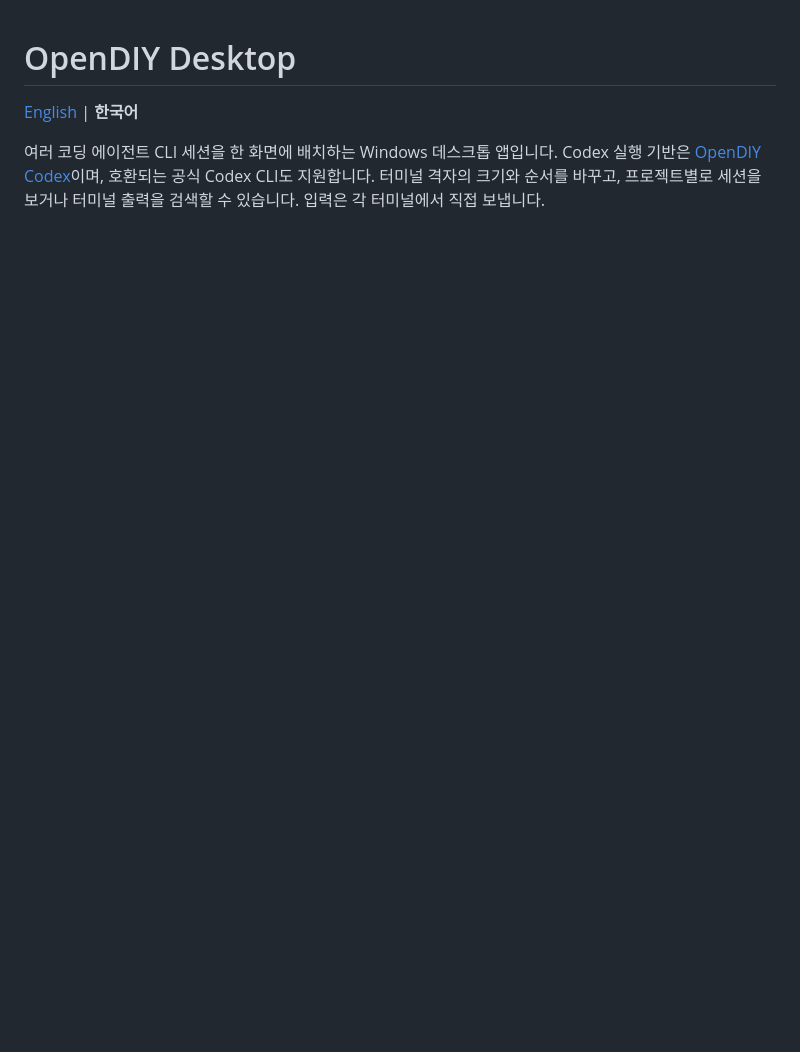
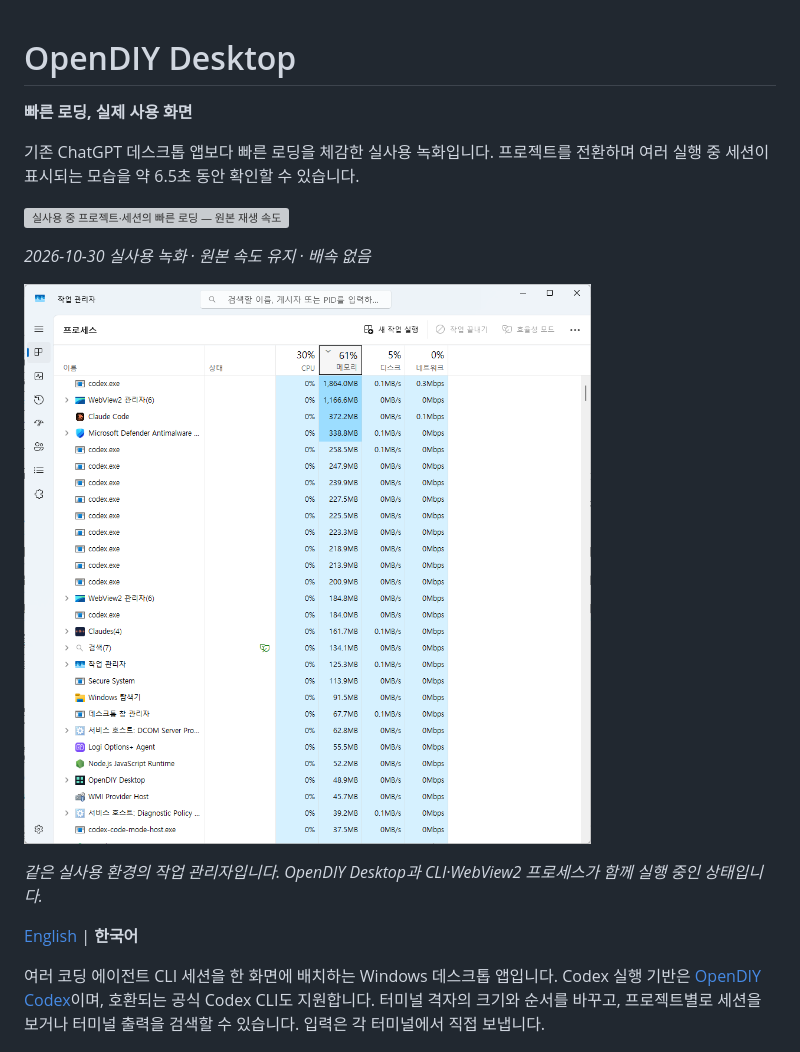
Before and after one commit to jaeseongs95/agent-grid, a Markdown page: README.ko.md, the part around the change. Rendered like a GitHub page; pictures changed too: docs/real-world-task-manager.png (added); blank space fills up the shorter version; grey boxes are pictures that could not be loaded.

Commit message:
docs: showcase real-world loading with original-speed GIF and task manager

```diff
--- a/README.ko.md
+++ b/README.ko.md
@@ -1,4 +1,17 @@
 # OpenDIY Desktop
+
+**빠른 로딩, 실제 사용 화면**
+
+기존 ChatGPT 데스크톱 앱보다 빠른 로딩을 체감한 실사용 녹화입니다.
+프로젝트를 전환하며 여러 실행 중 세션이 표시되는 모습을 약 6.5초 동안 확인할 수 있습니다.
+
+![실사용 중 프로젝트·세션의 빠른 로딩 — 원본 재생 속도](docs/loading-demo.gif)
+
+*2026-10-30 실사용 녹화 · 원본 속도 유지 · 배속 없음*
+
+![실사용 환경의 Windows 작업 관리자](docs/real-world-task-manager.png)
+
+*같은 실사용 환경의 작업 관리자입니다. OpenDIY Desktop과 CLI·WebView2 프로세스가 함께 실행 중인 상태입니다.*
 
 [English](README.md) | **한국어**
 
```
Also changed, not shown: README.md (+13 -0 lines), 1 other file.
